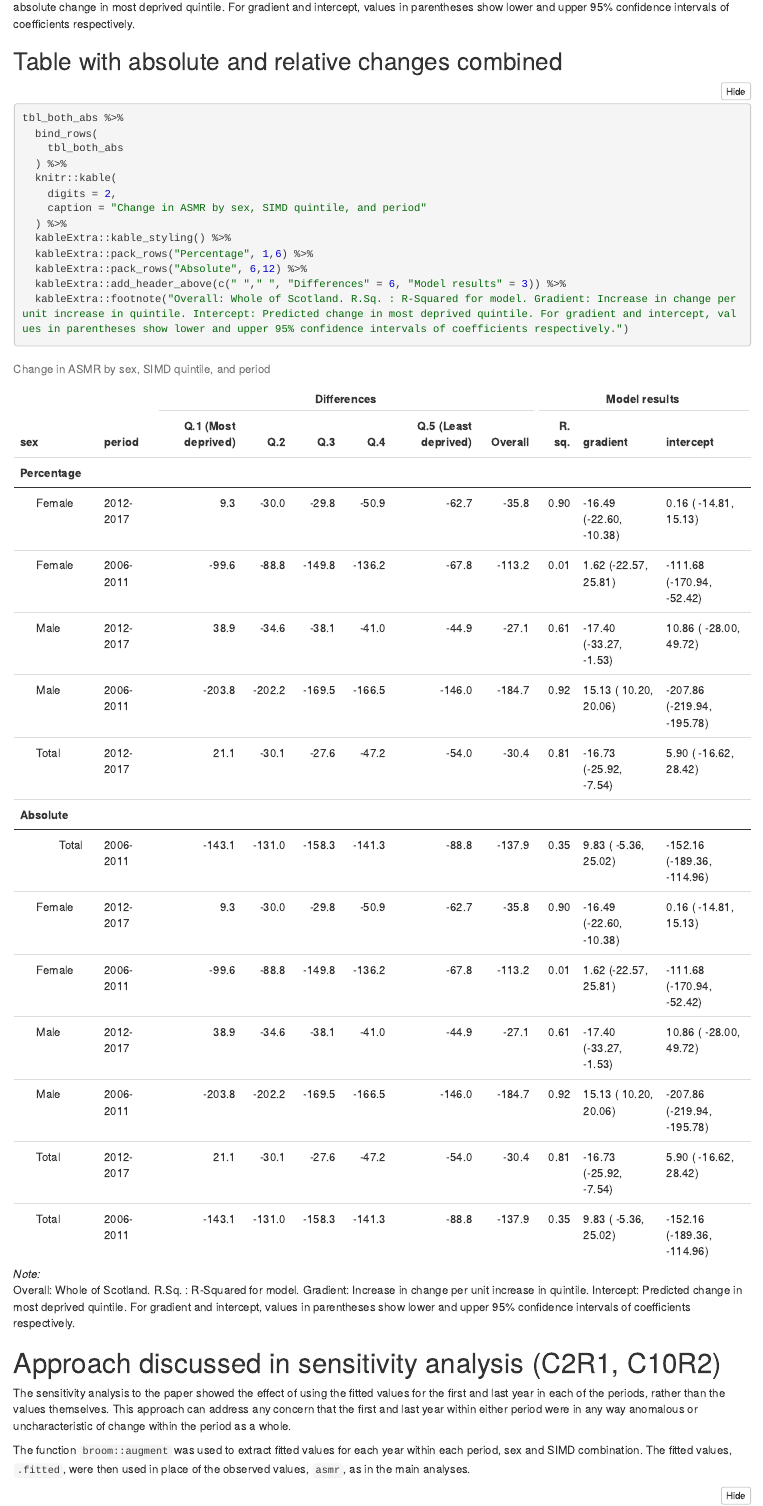
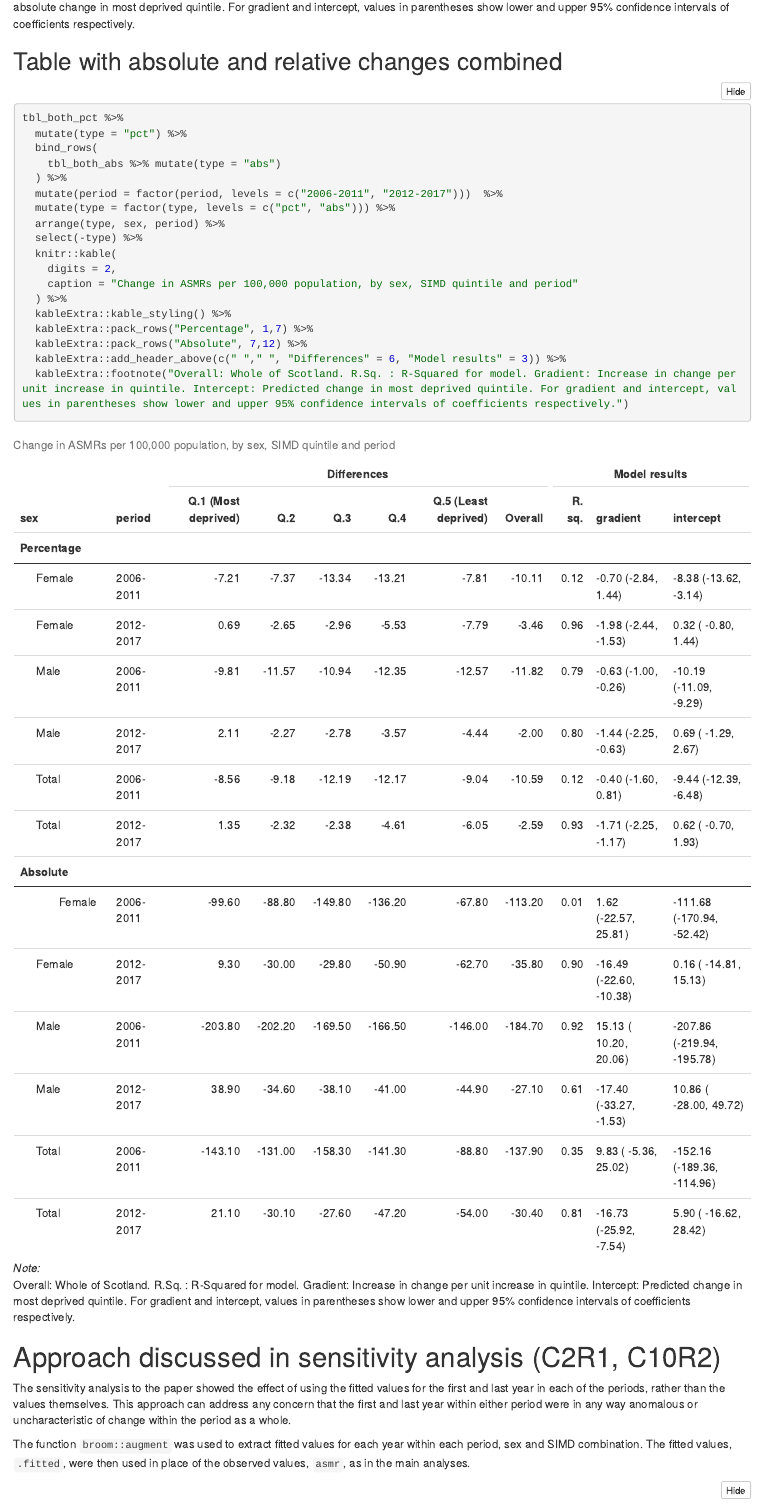
Before and after one commit to JonMinton/asmr_deprivation_scotland, an R Markdown document (technical_appendix.Rmd): the page in a window 1100 px wide, from 13530 px down. The pictures show the output file technical_appendix.nb.html that the author committed with the source, opened offline.

Commit message:
correct combined table formatting issue; update code to work with df that includes absolute and pct changes

````diff
--- a/technical_appendix.Rmd
+++ b/technical_appendix.Rmd
@@ -414,17 +414,22 @@ tbl_both_abs %>%
 
 
 ```{r}
-tbl_both_abs %>%
+tbl_both_pct %>%
+  mutate(type = "pct") %>%
   bind_rows(
-    tbl_both_abs
+    tbl_both_abs %>% mutate(type = "abs")
   ) %>%
+  mutate(period = factor(period, levels = c("2006-2011", "2012-2017")))  %>%
+  mutate(type = factor(type, levels = c("pct", "abs"))) %>%
+  arrange(type, sex, period) %>%
+  select(-type) %>%
   knitr::kable(
     digits = 2,
-    caption = "Change in ASMR by sex, SIMD quintile, and period"
+    caption = "Change in ASMRs per 100,000 population, by sex, SIMD quintile and period"
   ) %>%
   kableExtra::kable_styling() %>%
-  kableExtra::pack_rows("Percentage", 1,6) %>%
-  kableExtra::pack_rows("Absolute", 6,12) %>%
+  kableExtra::pack_rows("Percentage", 1,7) %>%
+  kableExtra::pack_rows("Absolute", 7,12) %>%
   kableExtra::add_header_above(c(" "," ", "Differences" = 6, "Model results" = 3)) %>%
   kableExtra::footnote("Overall: Whole of Scotland. R.Sq. : R-Squared for model. Gradient: Increase in change per unit increase in quintile. Intercept: Predicted change in most deprived quintile. For gradient and intercept, values in parentheses show lower and upper 95% confidence intervals of coefficients respectively.")
 
````
Also changed, not shown: figures/combined_table.PNG, technical_appendix.nb.html, technical_appendix.Rmd (6 more changed lines).
